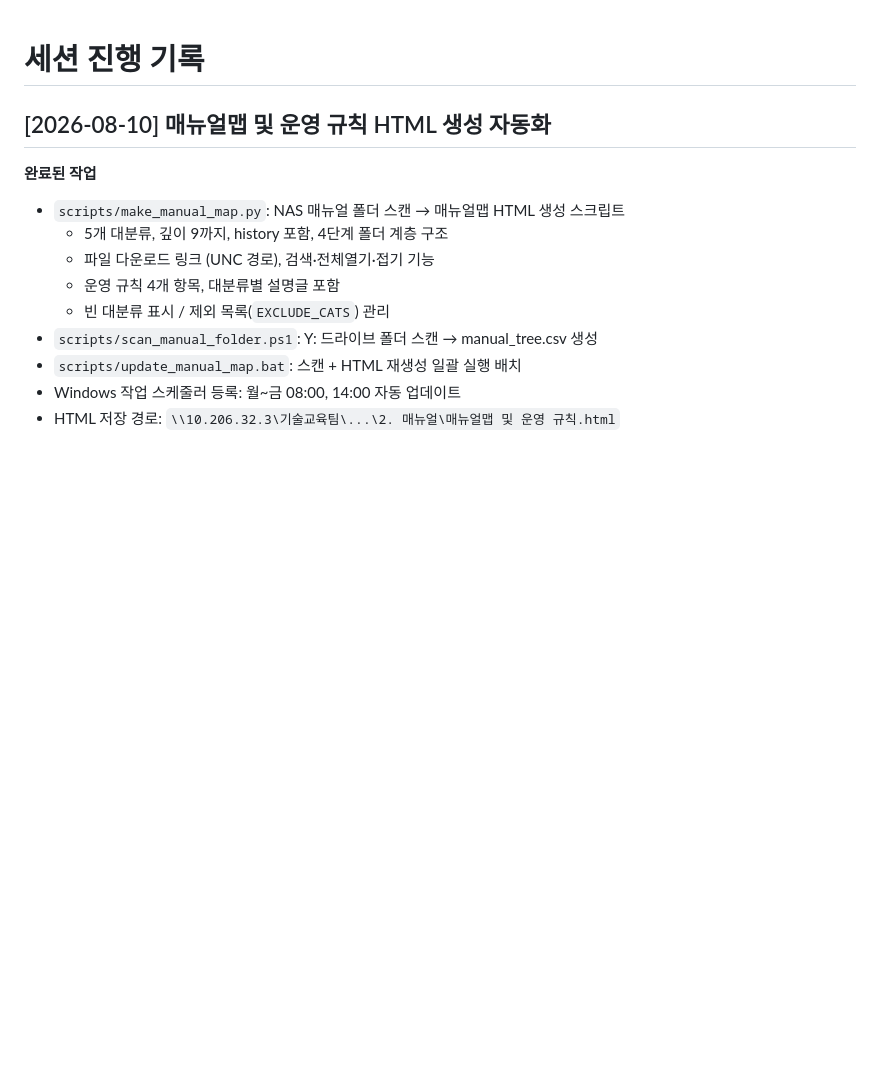
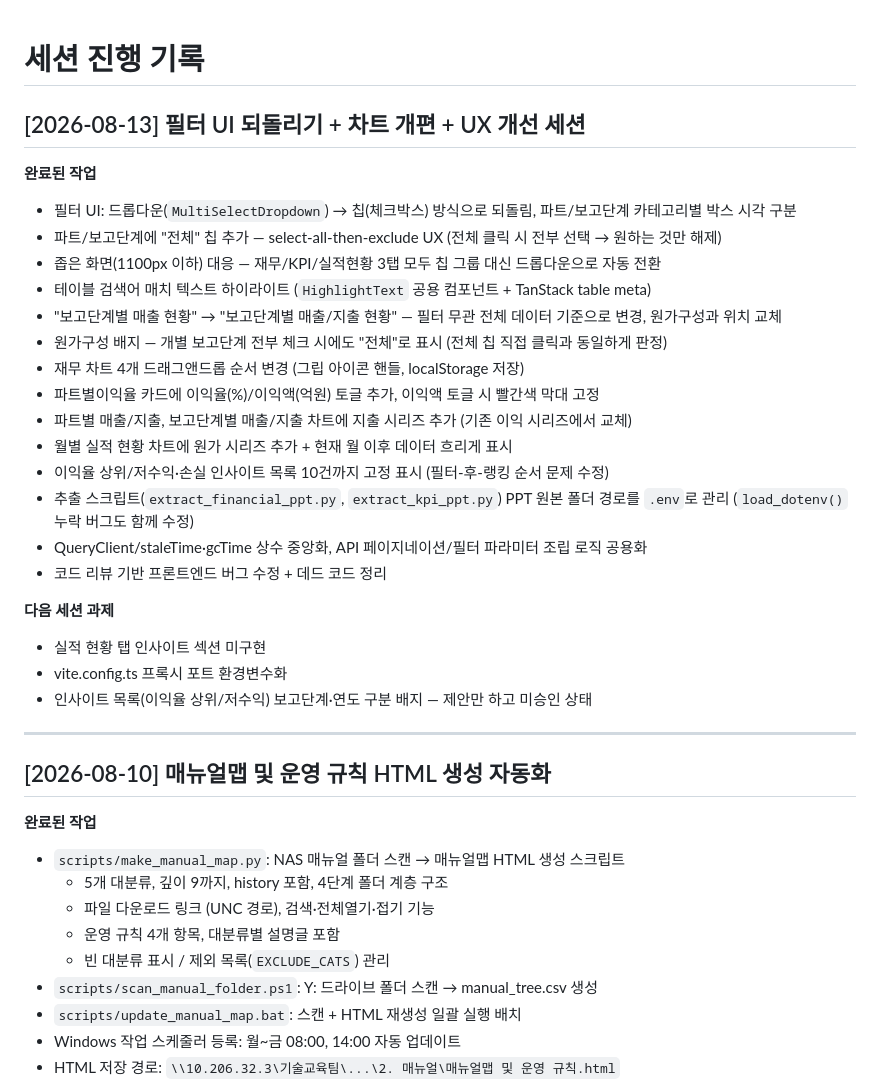
Before and after one commit to leeks0103-hash/Finance-Dashboard, a Markdown page: docs/session-log.md, the part around the change. Drawn GitHub-style; blank space fills up the shorter version.

Commit message:
세션 진행 기록 업데이트 — 필터 UI 되돌리기 + 차트 개편 세션

```diff
--- a/docs/session-log.md
+++ b/docs/session-log.md
@@ -1,4 +1,29 @@
 # 세션 진행 기록
+
+## [2026-08-13] 필터 UI 되돌리기 + 차트 개편 + UX 개선 세션
+
+**완료된 작업**
+- 필터 UI: 드롭다운(`MultiSelectDropdown`) → 칩(체크박스) 방식으로 되돌림, 파트/보고단계 카테고리별 박스 시각 구분
+- 파트/보고단계에 "전체" 칩 추가 — select-all-then-exclude UX (전체 클릭 시 전부 선택 → 원하는 것만 해제)
+- 좁은 화면(1100px 이하) 대응 — 재무/KPI/실적현황 3탭 모두 칩 그룹 대신 드롭다운으로 자동 전환
+- 테이블 검색어 매치 텍스트 하이라이트 (`HighlightText` 공용 컴포넌트 + TanStack table meta)
+- "보고단계별 매출 현황" → "보고단계별 매출/지출 현황" — 필터 무관 전체 데이터 기준으로 변경, 원가구성과 위치 교체
+- 원가구성 배지 — 개별 보고단계 전부 체크 시에도 "전체"로 표시 (전체 칩 직접 클릭과 동일하게 판정)
+- 재무 차트 4개 드래그앤드롭 순서 변경 (그립 아이콘 핸들, localStorage 저장)
+- 파트별이익율 카드에 이익율(%)/이익액(억원) 토글 추가, 이익액 토글 시 빨간색 막대 고정
+- 파트별 매출/지출, 보고단계별 매출/지출 차트에 지출 시리즈 추가 (기존 이익 시리즈에서 교체)
+- 월별 실적 현황 차트에 원가 시리즈 추가 + 현재 월 이후 데이터 흐리게 표시
+- 이익율 상위/저수익·손실 인사이트 목록 10건까지 고정 표시 (필터-후-랭킹 순서 문제 수정)
+- 추출 스크립트(`extract_financial_ppt.py`, `extract_kpi_ppt.py`) PPT 원본 폴더 경로를 `.env`로 관리 (`load_dotenv()` 누락 버그도 함께 수정)
+- QueryClient/staleTime·gcTime 상수 중앙화, API 페이지네이션/필터 파라미터 조립 로직 공용화
+- 코드 리뷰 기반 프론트엔드 버그 수정 + 데드 코드 정리
+
+**다음 세션 과제**
+- 실적 현황 탭 인사이트 섹션 미구현
+- vite.config.ts 프록시 포트 환경변수화
+- 인사이트 목록(이익율 상위/저수익) 보고단계·연도 구분 배지 — 제안만 하고 미승인 상태
+
+---
 
 ## [2026-08-10] 매뉴얼맵 및 운영 규칙 HTML 생성 자동화
 
```
